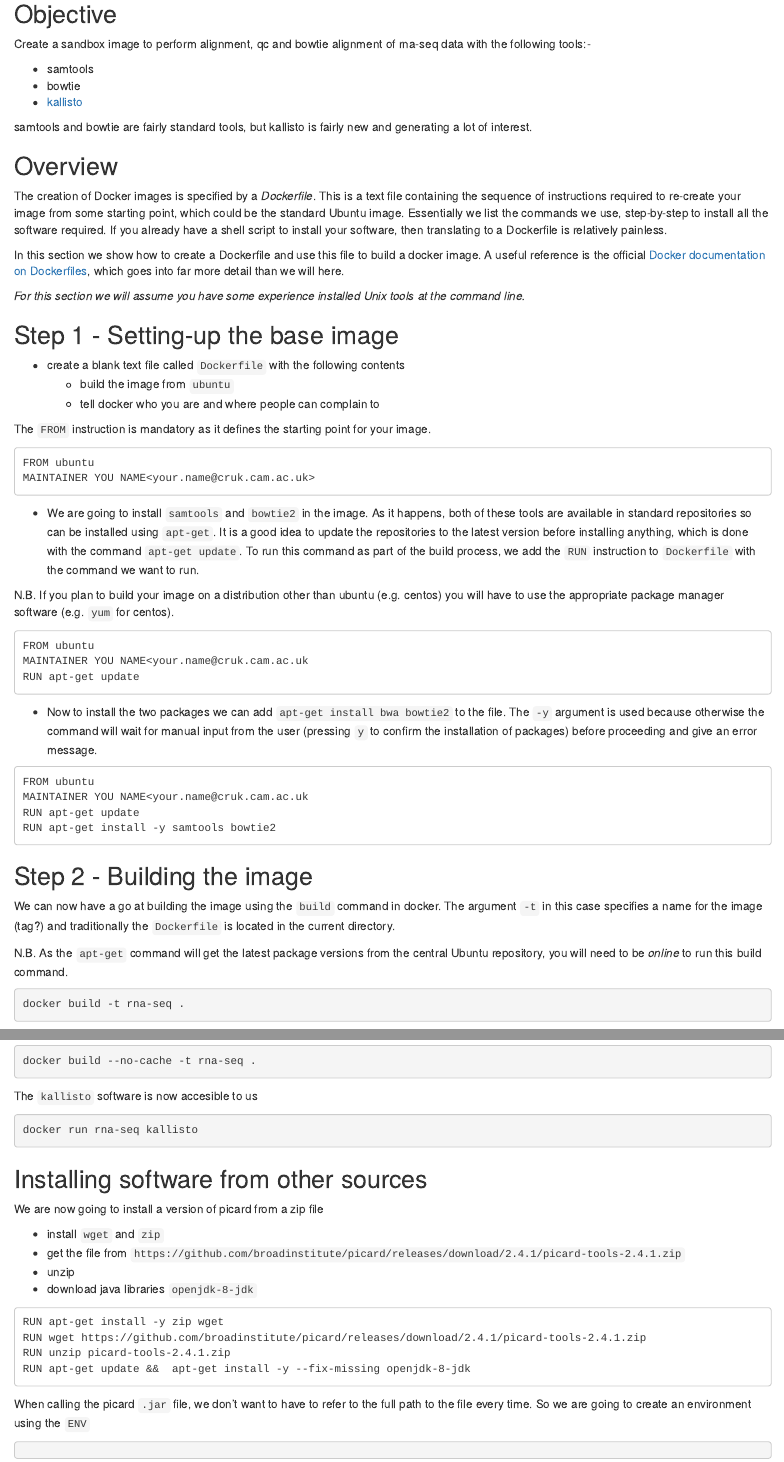
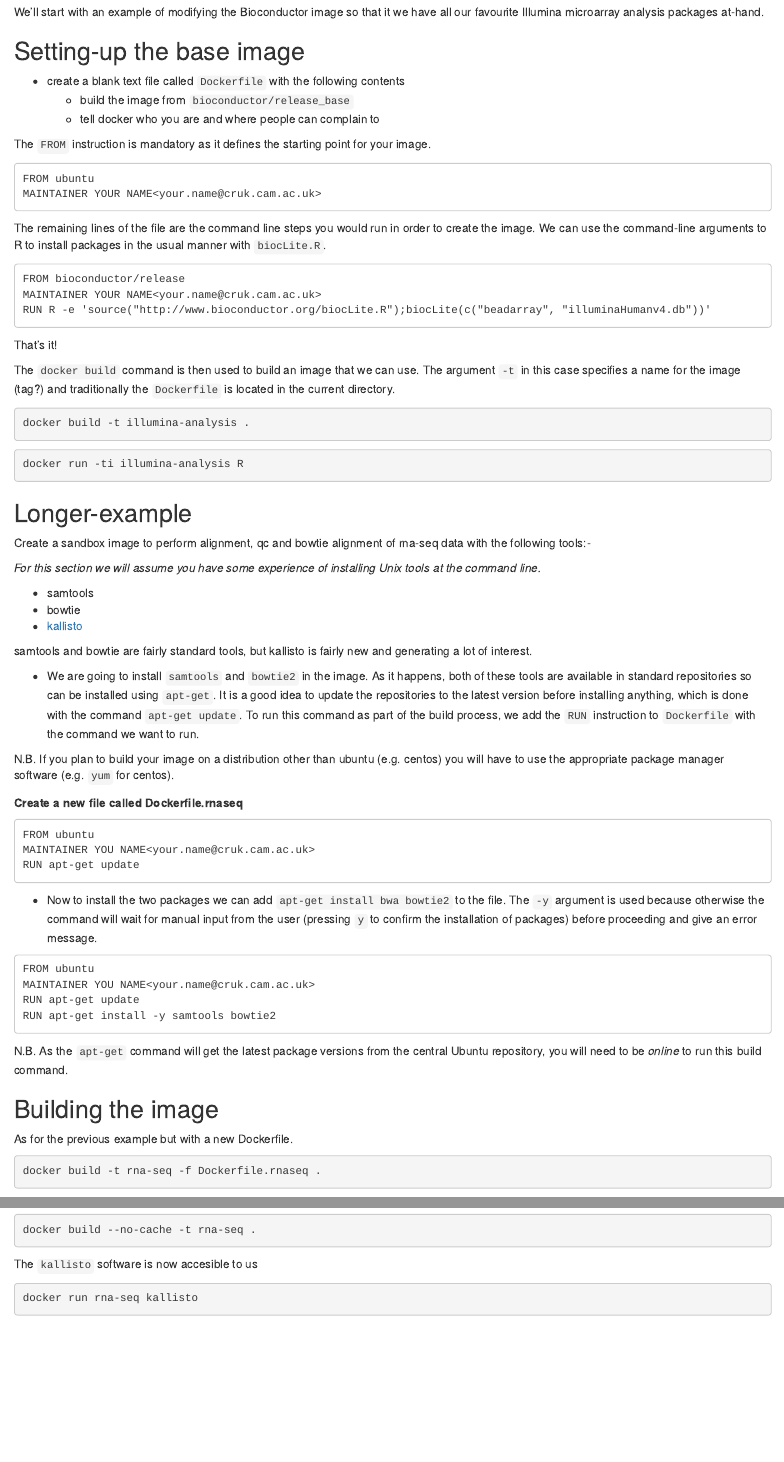
Before and after one commit to bioinformatics-core-shared-training/docker-4-bioinformatics, an R Markdown document (creating.Rmd): the page in a window 1100 px wide, from 140 px down before the commit and from 300 px down after it, and a second part further down, joined at a grey line. The pictures show the output file creating.html that the author committed with the source, opened offline.

Commit message:
Example of using devel version of BioC and adding packages to an image

````diff
--- a/creating.Rmd
+++ b/creating.Rmd
@@ -5,4 +5,3 @@
 output: html_document
 ---
 
-## Objective
@@ -9,5 +16,44 @@
+We'll start with an example of modifying the Bioconductor image so that it we have all our favourite Illumina microarray analysis packages at-hand.
+
+## Setting-up the base image
+
+- create a blank text file called `Dockerfile` with the following contents
+    + build the image from `bioconductor/release_base`
+    + tell docker who you are and where people can complain to
+
+The `FROM` instruction is mandatory as it defines the starting point for your image.
+
+```
+FROM ubuntu
+MAINTAINER YOUR NAME<your.name@cruk.cam.ac.uk>
+```
+
+The remaining lines of the file are the command line steps you would run in order to create the image. We can use the command-line arguments to R to install packages in the usual manner with `biocLite.R`.
+
+```
+FROM bioconductor/release
+MAINTAINER YOUR NAME<your.name@cruk.cam.ac.uk>
+RUN R -e 'source("http://www.bioconductor.org/biocLite.R");biocLite(c("beadarray", "illuminaHumanv4.db"))'
+```
+That's it!
+
+The `docker build` command is then used to build an image that we can use. The argument `-t` in this case specifies a name for the image (tag?) and traditionally the `Dockerfile` is located in the current directory.
+
+```{bash eval=FALSE}
+docker build -t illumina-analysis .
+```
+
+
+```{bash eval=FALSE}
+docker run -ti illumina-analysis R
+```
+
+## Longer-example
 
 Create a sandbox image to perform alignment, qc and bowtie alignment of rna-seq data with the following tools:-
+
+*For this section we will assume you have some experience of installing Unix tools at the command line.*
+
 
 - samtools
 - bowtie
@@ -19,30 +65,11 @@
 
-The creation of Docker images is specified by a *Dockerfile*. This is a text file containing the sequence of instructions required to re-create your image from some starting point, which could be the standard Ubuntu image. Essentially we list the commands we use, step-by-step to install all the software required. If you already have a shell script to install your software, then translating to a Dockerfile is relatively painless.
+N.B. If you plan to build your image on a distribution other than ubuntu (e.g. centos) you will have to use the appropriate package manager software (e.g. `yum` for centos).
 
-In this section we show how to create a Dockerfile and use this file to build a docker image. A useful reference is the official [Docker documentation on Dockerfiles](https://docs.docker.com/engine/reference/builder/), which goes into far more detail than we will here.
-
-*For this section we will assume you have some experience installed Unix tools at the command line.*
-
-## Step 1 - Setting-up the base image
-
-- create a blank text file called `Dockerfile` with the following contents
-    + build the image from `ubuntu`
-    + tell docker who you are and where people can complain to
-
-The `FROM` instruction is mandatory as it defines the starting point for your image.
+**Create a new file called Dockerfile.rnaseq**
 
 ```
 FROM ubuntu
 MAINTAINER YOU NAME<your.name@cruk.cam.ac.uk>
-```
-
-- We are going to install `samtools` and `bowtie2` in the image. As it happens, both of these tools are available in standard repositories so can be installed using `apt-get`. It is a good idea to update the repositories to the latest version before installing anything, which is done with the command `apt-get update`. To run this command as part of the build process, we add the `RUN` instruction to `Dockerfile` with the command we want to run.
-
-N.B. If you plan to build your image on a distribution other than ubuntu (e.g. centos) you will have to use the appropriate package manager software (e.g. `yum` for centos).
-
-```
-FROM ubuntu
-MAINTAINER YOU NAME<your.name@cruk.cam.ac.uk
 RUN apt-get update
 ```
 
@@ -50,19 +77,19 @@
 
 ```
 FROM ubuntu
-MAINTAINER YOU NAME<your.name@cruk.cam.ac.uk
+MAINTAINER YOU NAME<your.name@cruk.cam.ac.uk>
 RUN apt-get update
 RUN apt-get install -y samtools bowtie2
 ```
 
-## Step 2 - Building the image
-
-We can now have a go at building the image using the `build` command in docker. The argument `-t` in this case specifies a name for the image (tag?) and traditionally the `Dockerfile` is located in the current directory.
-
 N.B. As the `apt-get` command will get the latest package versions from the central Ubuntu repository, you will need to be *online* to run this build command.
 
+## Building the image
+
+As for the previous example but with a new Dockerfile.
+
 ```{bash, eval=FALSE}
-docker build -t rna-seq .
+docker build -t rna-seq -f Dockerfile.rnaseq .
 ```
 
 We can test the image we just built using a `docker run` statement:-
@@ -126,29 +153,3 @@
 ```{bash, eval=FALSE}
 docker run rna-seq kallisto
 ```
-
-## Installing software from other sources
-
-We are now going to install a version of picard from a zip file
-
-- install `wget` and `zip`
-- get the file from `https://github.com/broadinstitute/picard/releases/download/2.4.1/picard-tools-2.4.1.zip`
-- unzip
-- download java libraries `openjdk-8-jdk`
-
-```
-RUN apt-get install -y zip wget
-RUN wget https://github.com/broadinstitute/picard/releases/download/2.4.1/picard-tools-2.4.1.zip
-RUN unzip picard-tools-2.4.1.zip
-RUN apt-get update &&  apt-get install -y --fix-missing openjdk-8-jdk
-```
-
-When calling the picard `.jar` file, we don't want to have to refer to the full path to the file every time. So we are going to create an environment using the `ENV`
-
-```
-RUN apt-get install -y zip wget
-RUN wget https://github.com/broadinstitute/picard/releases/download/2.4.1/picard-tools-2.4.1.zip
-RUN unzip picard-tools-2.4.1.zip
-RUN apt-get update &&  apt-get install -y --fix-missing openjdk-8-jdk
-ENV PICARD /tmp/picard-tools-2.4.1/picard.jar
-```
````
Also changed, not shown: run.Rmd (+12 -18 lines), creating.html, run.html, creating.Rmd (14 more changed lines).
